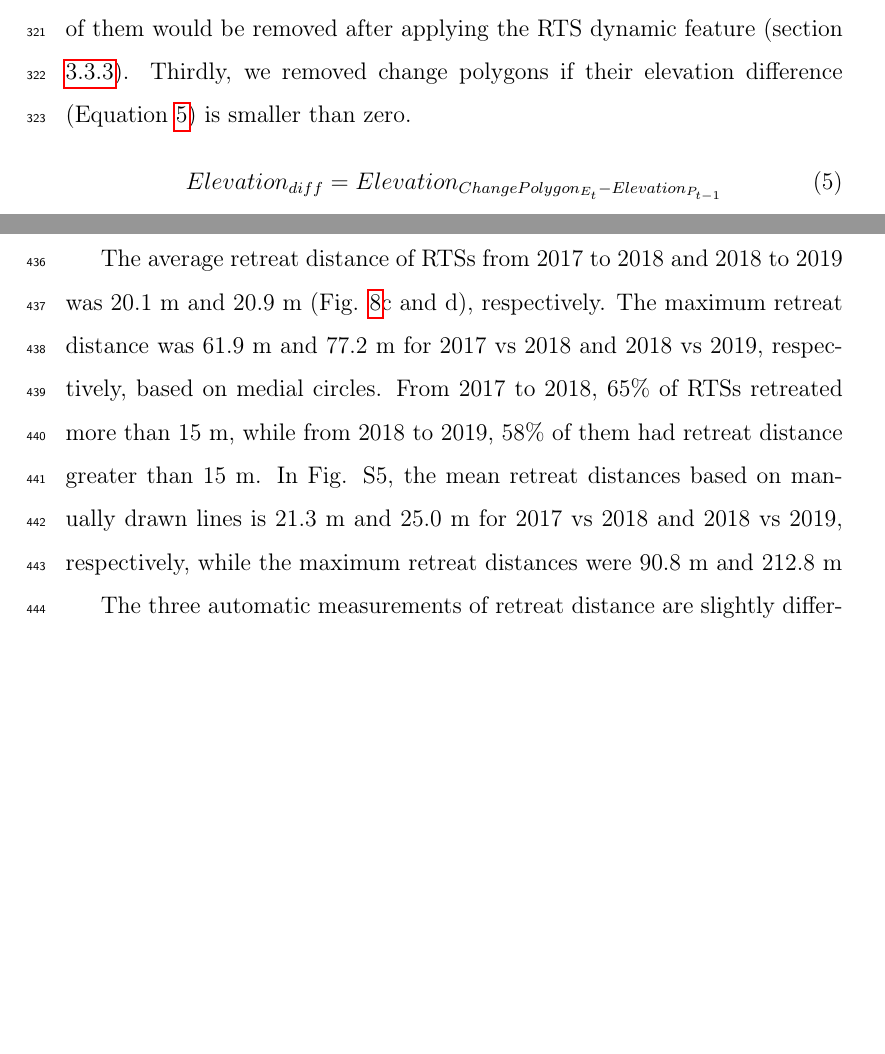
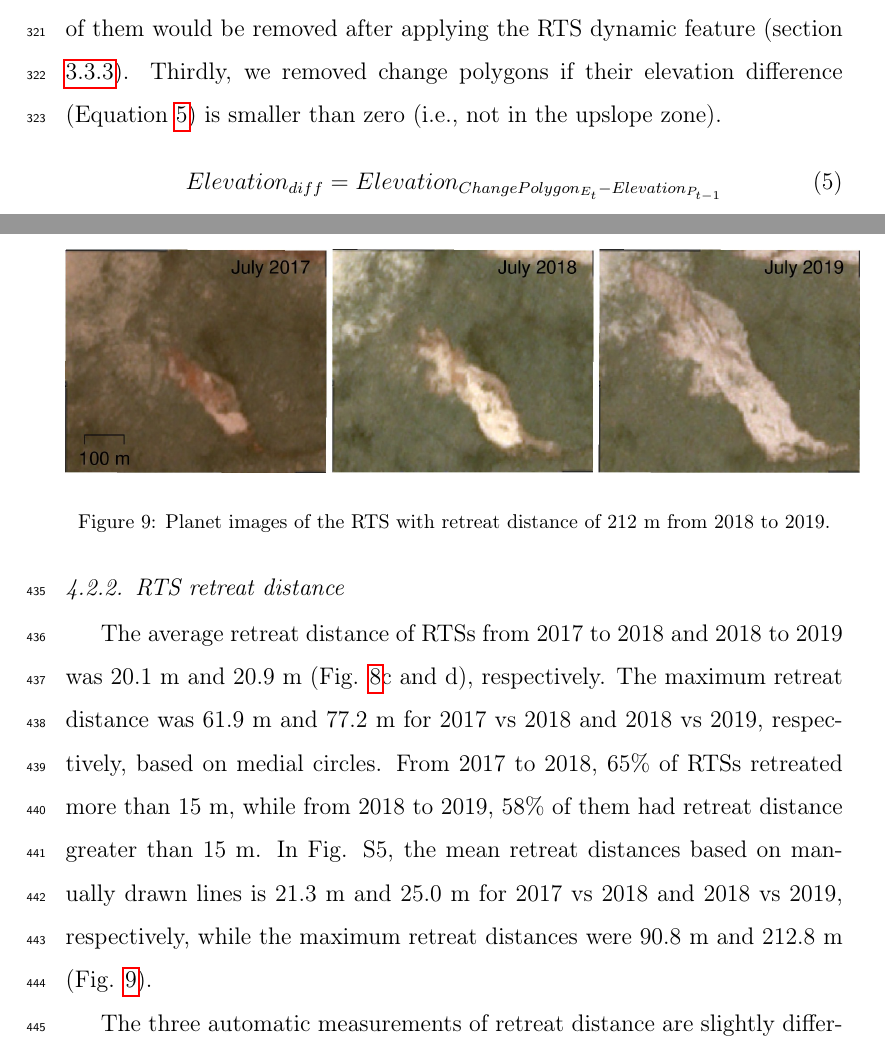
Before and after one commit to yghlc/polygon_based_rts_changeDet, a LaTeX paper (polygon_based_rts_changeDet.tex): two parts of pages 17 and 26 of 31 before the commit and two parts of pages 17 and 26 of 32 after it, joined at a grey line, cut so that both start at the same text, the shorter picture padded with empty space. Compiled offline with pdfLaTeX.

Commit message:
minor revise

```diff
--- a/polygon_based_rts_changeDet.tex
+++ b/polygon_based_rts_changeDet.tex
@@ -547,7 +547,7 @@ Secondly, a change polygon derived from erroneously mapped polygons will be remo
 We considered a mapped polygon as erroneous if it meets one of the following criteria: (1) containing holes, (2) ) not intersecting any mapped polygons in other years, and (3) intersecting two or more mapped polygons in other years.
 Usually, these erroneous polygons are derived from automatic mapping methods, and most of them would be removed after applying the RTS dynamic feature (section \ref{sec_improving_using_rts_dynamic}).
 %minimum_relative_elevation = 0
-Thirdly, we removed change polygons if their elevation difference (Equation \ref{equ_elevation_diff}) is smaller than zero.
+Thirdly, we removed change polygons if their elevation difference (Equation \ref{equ_elevation_diff}) is smaller than zero (i.e., not in the upslope zone).
 \begin{equation}
 Elevation_{diff}=Elevation_{ChangePolygon_{E_{t}} -  Elevation_{P_{t-1}}}
 \label{equ_elevation_diff}
@@ -791,7 +791,17 @@ The maximum retreat distance was 61.9 m and 77.2 m for 2017 vs 2018 and 2018 vs
 From 2017 to 2018, 65\% of RTSs retreated more than 15 m, while from 2018 to 2019, 58\% of them had retreat distance greater than 15 m.
 % measure the retreat distance from manual delineation, mentioned here or in the (discussion) supplementary materials?
 %TODO: show planet images in different years for this one
-In Fig. S5, the mean retreat distances based on manually drawn lines is 21.3 m and 25.0 m for 2017 vs 2018 and 2018 vs 2019, respectively, while the maximum retreat distances were 90.8 m and 212.8 m
+In Fig. S5, the mean retreat distances based on manually drawn lines is 21.3 m and 25.0 m for 2017 vs 2018 and 2018 vs 2019, respectively, while the maximum retreat distances were 90.8 m and 212.8 m (Fig. \ref{fig_rts_example1}).
+
+
+ % standard deviation
+\begin{figure}
+	\centering
+	\includegraphics[width=14cm]{figs/img_2017_to_2019_ex1.jpg}
+	\caption{Planet images of the RTS with retreat distance of 212 m from 2018 to 2019.}
+	\label{fig_rts_example1}
+\end{figure}
+
 
 %Other measurement,  uncertainty, and standard variation
 The three automatic measurements of retreat distance are slightly different from the ones derived from manually drawn lines. Among them, the one based on the diameter of the maximum medial circle is closest to the manual measurement.
```
Also changed, not shown: figs/img_2017_to_2019_ex1.jpg (added), polygon_based_rts_changeDet.tex (4 more changed lines).
